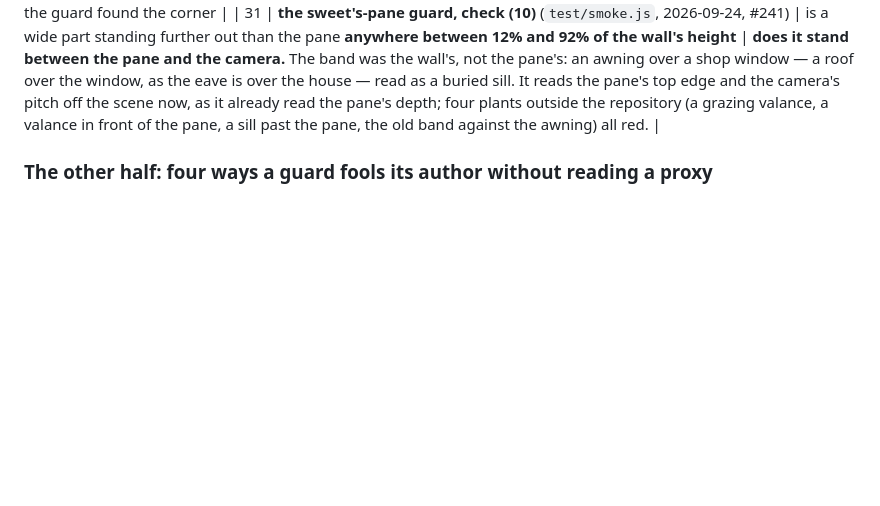
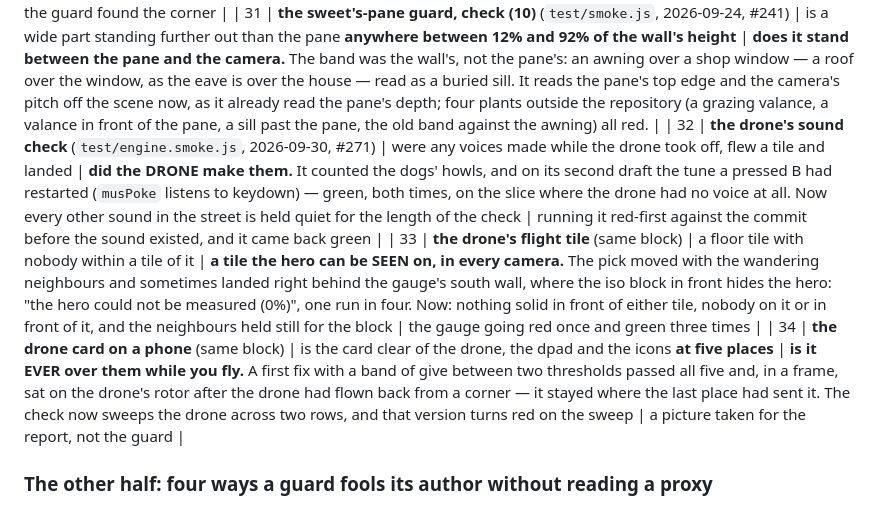
Before and after one commit to rcguerrero29/Taller_Quest, a Markdown page: docs/REGRESSION.md, the part around the change. Drawn GitHub-style; blank space fills up the shorter version.

```diff
--- a/docs/REGRESSION.md
+++ b/docs/REGRESSION.md
@@ -88,6 +88,9 @@ trying to close a real hole, and every one looked correct on the page.*
 | 29 | **the contact-shadow probe's own positive control** (`test/engine.smoke.js`, same lane) | `reals.length && !padSeen.lit && padSeen.worlds === 1` — **could the probe see a pad in the FIRST world drawn** | **can it see one in THIS world.** `padSeen.lit` is a running total across worlds and the `worlds === 1` term asks the question once, so a game whose first ground bakes readably and whose later ones do not would get silence about every world after the first — and silence is this probe's pass. Planted with a blind `padAt`: the old form named ONE world, the per-world form named all ten. **A control that runs once is not a control, it is an anecdote** | the adversarial reader |
 | 30 | **the well rail's guard** (`test/town.smoke.js`, same lane) | height, lip offset and run direction of **one rail tile at a time** | **does the rail read as a rail.** Every one of the nine tiles passed all three while the loft showed a doubled post at every joint, because **the fault is made of two tiles and the guard only ever held one.** Now it collects the newel caps across the whole run and fails on any two closer than half a tile. It went red on the FIXED code too, at a corner nobody had reported — two perpendicular runs meeting diagonally, where neither tile can see the other along its own axis | the adversarial reader found the joints; the guard found the corner |
 | 31 | **the sweet's-pane guard, check (10)** (`test/smoke.js`, 2026-09-24, #241) | is a wide part standing further out than the pane **anywhere between 12% and 92% of the wall's height** | **does it stand between the pane and the camera.** The band was the wall's, not the pane's: an awning over a shop window — a roof over the window, as the eave is over the house — read as a buried sill. It reads the pane's top edge and the camera's pitch off the scene now, as it already read the pane's depth; four plants outside the repository (a grazing valance, a valance in front of the pane, a sill past the pane, the old band against the awning) all red. |
+| 32 | **the drone's sound check** (`test/engine.smoke.js`, 2026-09-30, #271) | were any voices made while the drone took off, flew a tile and landed | **did the DRONE make them.** It counted the dogs' howls, and on its second draft the tune a pressed B had restarted (`musPoke` listens to keydown) — green, both times, on the slice where the drone had no voice at all. Now every other sound in the street is held quiet for the length of the check | running it red-first against the commit before the sound existed, and it came back green |
+| 33 | **the drone's flight tile** (same block) | a floor tile with nobody within a tile of it | **a tile the hero can be SEEN on, in every camera.** The pick moved with the wandering neighbours and sometimes landed right behind the gauge's south wall, where the iso block in front hides the hero: "the hero could not be measured (0%)", one run in four. Now: nothing solid in front of either tile, nobody on it or in front of it, and the neighbours held still for the block | the gauge going red once and green three times |
+| 34 | **the drone card on a phone** (same block) | is the card clear of the drone, the dpad and the icons **at five places** | **is it EVER over them while you fly.** A first fix with a band of give between two thresholds passed all five and, in a frame, sat on the drone's rotor after the drone had flown back from a corner — it stayed where the last place had sent it. The check now sweeps the drone across two rows, and that version turns red on the sweep | a picture taken for the report, not the guard |
 ### The other half: four ways a guard fools its author without reading a proxy
 
 *Added 2026-09-15. Every row in the table above is a guard that asked one thing and meant another.
```
Also changed, not shown: docs/3D-LOG.md (+19 -0 lines).
